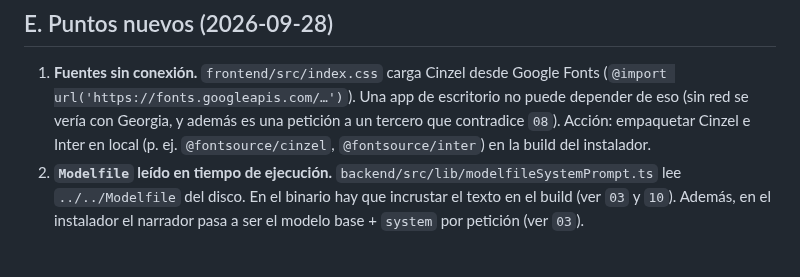
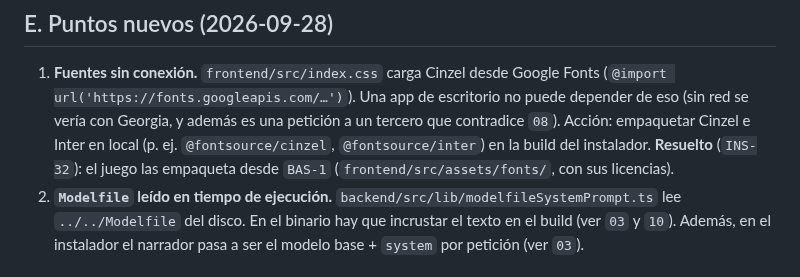
Before and after one commit to Zeldris/Instalador-WMF-Tarkor, a Markdown page: docs/06-inventario-exclusiones.md, the part around the change. GitHub-like rendering.

```diff
--- a/docs/06-inventario-exclusiones.md
+++ b/docs/06-inventario-exclusiones.md
@@ -184,7 +184,8 @@ si faltan, `env.ts` las lee con `?? ''`):
    (`@import url('https://fonts.googleapis.com/…')`). Una app de escritorio no puede depender de
    eso (sin red se vería con Georgia, y además es una petición a un tercero que contradice `08`).
    Acción: empaquetar Cinzel e Inter en local (p. ej. `@fontsource/cinzel`, `@fontsource/inter`)
-   en la build del instalador.
+   en la build del instalador. **Resuelto** (`INS-32`): el juego las empaqueta desde `BAS-1`
+   (`frontend/src/assets/fonts/`, con sus licencias).
 2. **`Modelfile` leído en tiempo de ejecución.** `backend/src/lib/modelfileSystemPrompt.ts` lee
    `../../Modelfile` del disco. En el binario hay que incrustar el texto en el build (ver `03` y
    `10`). Además, en el instalador el narrador pasa a ser el modelo base + `system` por petición
```
Also changed, not shown: docs/05-plan-de-trabajo.md (+4 -1 lines), docs/registros/traspaso.md (+1 -1 lines).
